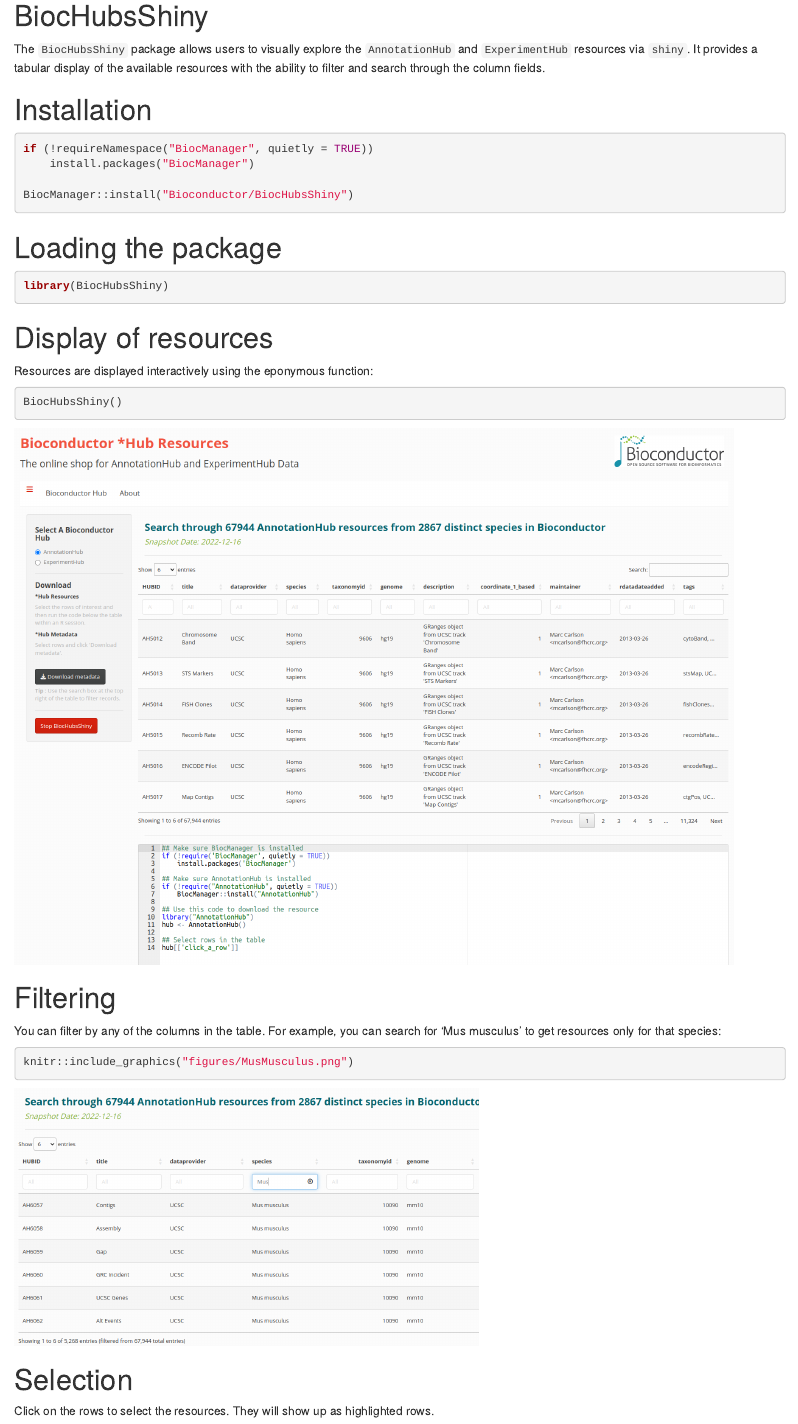
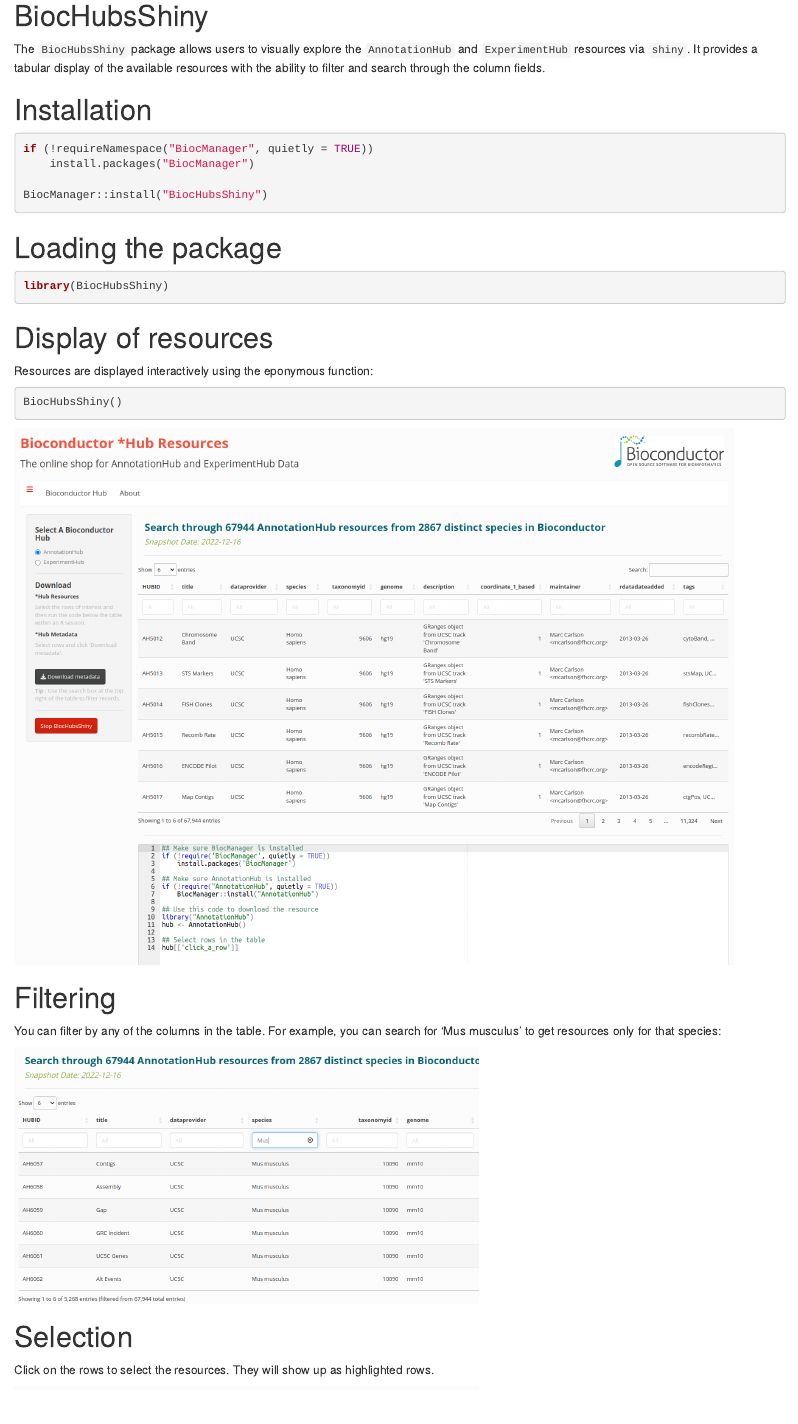
Before and after one commit to LiNk-NY/BiocHubsShiny, an R Markdown document (vignettes/BiocHubsShiny.Rmd): the page in a window 1100 px wide, from 230 px down. Rendered offline with R 4.5, knitr and Pandoc, with nearby package versions; drawn as R Markdown's standard HTML page in place of the format the file asks for.

Commit message:
use echo=FALSE and remove GitHub repo install

````diff
--- a/vignettes/BiocHubsShiny.Rmd
+++ b/vignettes/BiocHubsShiny.Rmd
@@ -33,7 +33,7 @@
 if (!requireNamespace("BiocManager", quietly = TRUE))
     install.packages("BiocManager")
 
-BiocManager::install("Bioconductor/BiocHubsShiny")
+BiocManager::install("BiocHubsShiny")
 ```
 
 # Loading the package
@@ -59,7 +59,7 @@
 You can filter by any of the columns in the table. For example, you can search
 for 'Mus musculus' to get resources only for that species:
 
-```{r}
+```{r,echo=FALSE}
 knitr::include_graphics("figures/MusMusculus.png")
 ```
 
````
Also changed, not shown: vignettes/BiocHubsShiny.Rmd (4 more changed lines).
